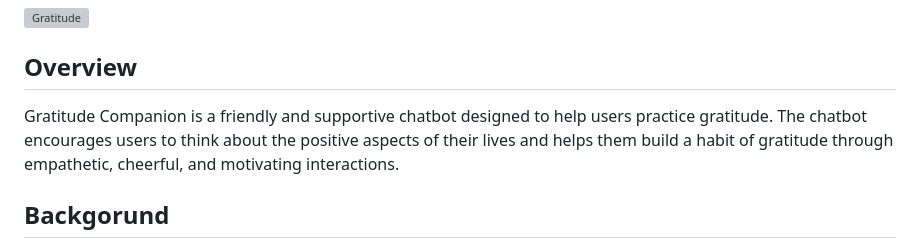
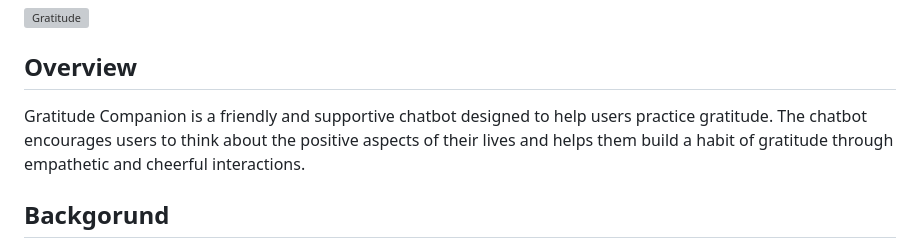
Before and after one commit to KhaledAlrashi1/Gratitude-Companion, a Markdown page: README.md, the part around the change. Drawn GitHub-style; grey boxes are pictures that could not be loaded.

```diff
--- a/README.md
+++ b/README.md
@@ -2,7 +2,7 @@
 ![Gratitude](/images/Gratitude.png)
 
 ## Overview
-Gratitude Companion is a friendly and supportive chatbot designed to help users practice gratitude. The chatbot encourages users to think about the positive aspects of their lives and helps them build a habit of gratitude through empathetic, cheerful, and motivating interactions.
+Gratitude Companion is a friendly and supportive chatbot designed to help users practice gratitude. The chatbot encourages users to think about the positive aspects of their lives and helps them build a habit of gratitude through empathetic and cheerful interactions.
 
 
 ## Backgorund
```
